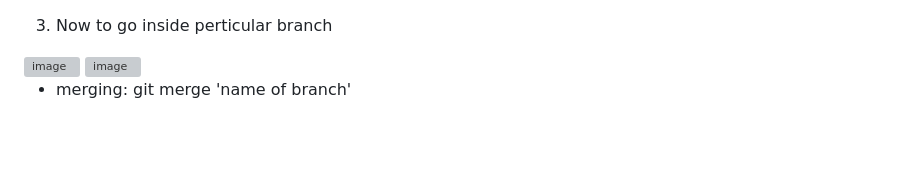
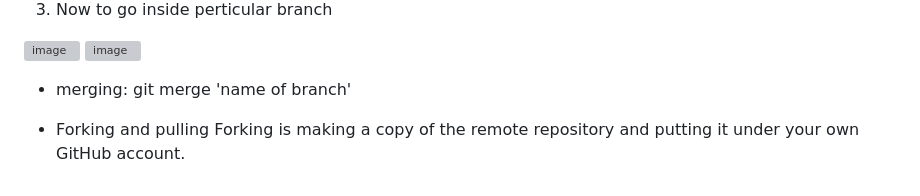
Before and after one commit to aishwarya0714/FullStackWebDevelopment, a Markdown page: GitGitHubAndVersionControl.md, the part around the change. Rendered like a GitHub page; blank space fills up the shorter version; grey boxes are pictures that could not be loaded.

```diff
--- a/GitGitHubAndVersionControl.md
+++ b/GitGitHubAndVersionControl.md
@@ -140,3 +140,6 @@ here * represents in which branch we are currently in.
 
 * merging:
   git merge 'name of branch'
+
+* Forking and pulling
+  Forking is making a copy of the remote repository and putting it under your own GitHub account.
```
